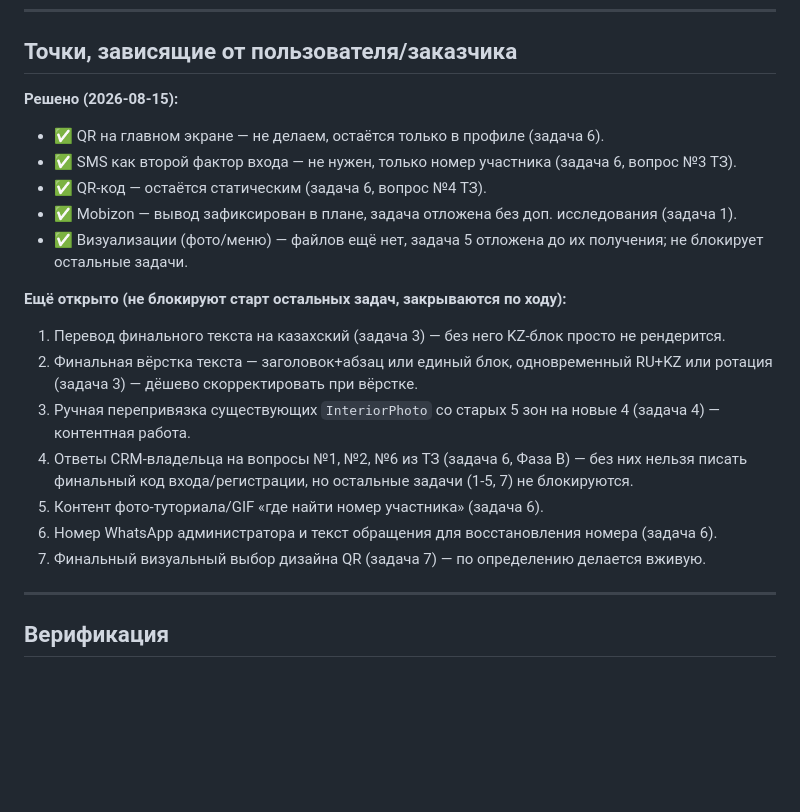
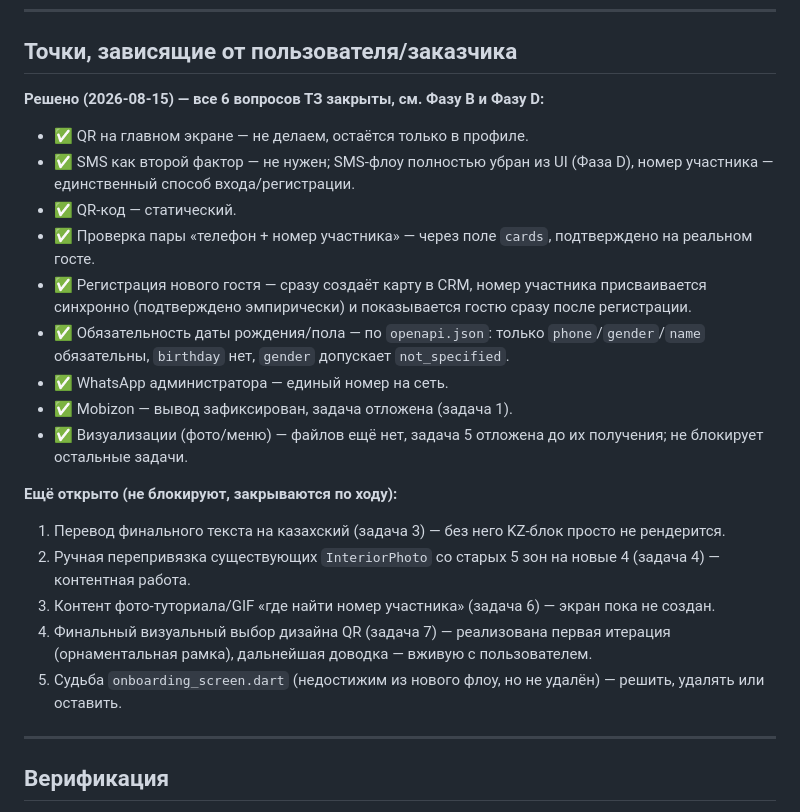
Before and after one commit to PannoApp/Panno, a Markdown page: docs/piligrim_improvements_plan.md, the part around the change. Rendered like a GitHub page; blank space fills up the shorter version.

Commit message:
docs: обновить итоговый статус плана — все вопросы ТЗ закрыты
Co-Authored-By: Claude Sonnet 5 <noreply@anthropic.com>

```diff
--- a/docs/piligrim_improvements_plan.md
+++ b/docs/piligrim_improvements_plan.md
@@ -280,21 +280,23 @@ D.1 (backend) → D.2 (data/service) → D.3 (UI входа/регистраци
 
 ## Точки, зависящие от пользователя/заказчика
 
-**Решено (2026-08-15):**
-- ✅ QR на главном экране — не делаем, остаётся только в профиле (задача 6).
-- ✅ SMS как второй фактор входа — не нужен, только номер участника (задача 6, вопрос №3 ТЗ).
-- ✅ QR-код — остаётся статическим (задача 6, вопрос №4 ТЗ).
-- ✅ Mobizon — вывод зафиксирован в плане, задача отложена без доп. исследования (задача 1).
+**Решено (2026-08-15) — все 6 вопросов ТЗ закрыты, см. Фазу B и Фазу D:**
+- ✅ QR на главном экране — не делаем, остаётся только в профиле.
+- ✅ SMS как второй фактор — не нужен; SMS-флоу полностью убран из UI (Фаза D), номер участника — единственный способ входа/регистрации.
+- ✅ QR-код — статический.
+- ✅ Проверка пары «телефон + номер участника» — через поле `cards`, подтверждено на реальном госте.
+- ✅ Регистрация нового гостя — сразу создаёт карту в CRM, номер участника присваивается синхронно (подтверждено эмпирически) и показывается гостю сразу после регистрации.
+- ✅ Обязательность даты рождения/пола — по `openapi.json`: только `phone`/`gender`/`name` обязательны, `birthday` нет, `gender` допускает `not_specified`.
+- ✅ WhatsApp администратора — единый номер на сеть.
+- ✅ Mobizon — вывод зафиксирован, задача отложена (задача 1).
 - ✅ Визуализации (фото/меню) — файлов ещё нет, задача 5 отложена до их получения; не блокирует остальные задачи.
 
-**Ещё открыто (не блокируют старт остальных задач, закрываются по ходу):**
+**Ещё открыто (не блокируют, закрываются по ходу):**
 1. Перевод финального текста на казахский (задача 3) — без него KZ-блок просто не рендерится.
-2. Финальная вёрстка текста — заголовок+абзац или единый блок, одновременный RU+KZ или ротация (задача 3) — дёшево скорректировать при вёрстке.
-3. Ручная перепривязка существующих `InteriorPhoto` со старых 5 зон на новые 4 (задача 4) — контентная работа.
-4. Ответы CRM-владельца на вопросы №1, №2, №6 из ТЗ (задача 6, Фаза B) — без них нельзя писать финальный код входа/регистрации, но остальные задачи (1-5, 7) не блокируются.
-5. Контент фото-туториала/GIF «где найти номер участника» (задача 6).
-6. Номер WhatsApp администратора и текст обращения для восстановления номера (задача 6).
-7. Финальный визуальный выбор дизайна QR (задача 7) — по определению делается вживую.
+2. Ручная перепривязка существующих `InteriorPhoto` со старых 5 зон на новые 4 (задача 4) — контентная работа.
+3. Контент фото-туториала/GIF «где найти номер участника» (задача 6) — экран пока не создан.
+4. Финальный визуальный выбор дизайна QR (задача 7) — реализована первая итерация (орнаментальная рамка), дальнейшая доводка — вживую с пользователем.
+5. Судьба `onboarding_screen.dart` (недостижим из нового флоу, но не удалён) — решить, удалять или оставить.
 
 ---
 
```
